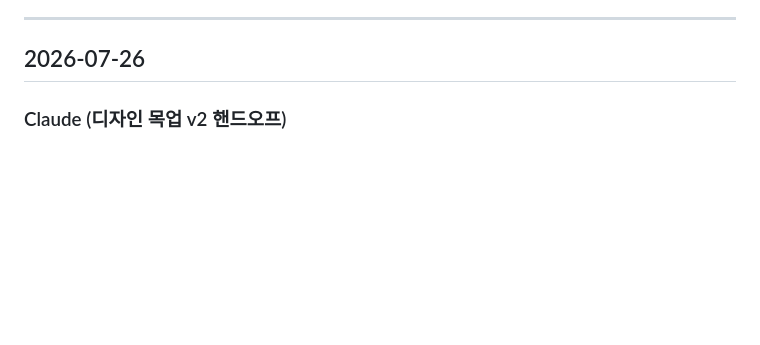
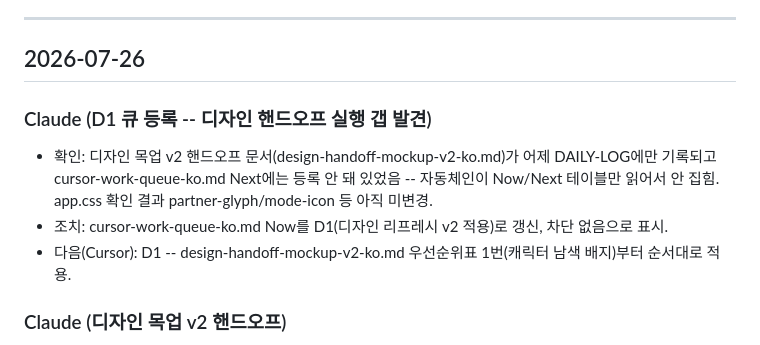
Before and after one commit to wensonjabi-p/paul-intro, a Markdown page: docs/DAILY-LOG.md, the part around the change. GitHub-like rendering; blank space fills up the shorter version.

```diff
--- a/docs/DAILY-LOG.md
+++ b/docs/DAILY-LOG.md
@@ -11,6 +11,11 @@
 ---
 
 ## 2026-07-26
+
+### Claude (D1 큐 등록 -- 디자인 핸드오프 실행 갭 발견)
+- 확인: 디자인 목업 v2 핸드오프 문서(design-handoff-mockup-v2-ko.md)가 어제 DAILY-LOG에만 기록되고 cursor-work-queue-ko.md Next에는 등록 안 돼 있었음 -- 자동체인이 Now/Next 테이블만 읽어서 안 집힘. app.css 확인 결과 partner-glyph/mode-icon 등 아직 미변경.
+- 조치: cursor-work-queue-ko.md Now를 D1(디자인 리프레시 v2 적용)로 갱신, 차단 없음으로 표시.
+- 다음(Cursor): D1 -- design-handoff-mockup-v2-ko.md 우선순위표 1번(캐릭터 남색 배지)부터 순서대로 적용.
 
 ### Claude (디자인 목업 v2 핸드오프)
 - 홈/퀴즈/모드선택 3화면 목업(v2) 제작 -- Dribbble 남색배지 일러스트 x Finch 여백 x 카카오프렌즈 표정절제 블렌드. 20대 초반 여성 타겟, 아동용 교육 사이트 느낌 탈피 목표.
```
Also changed, not shown: docs/cursor-work-queue-ko.md (added, +83 -0 lines).
